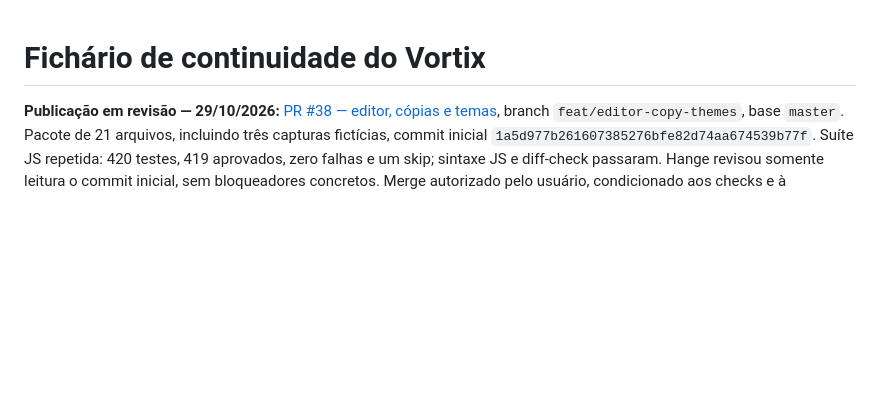
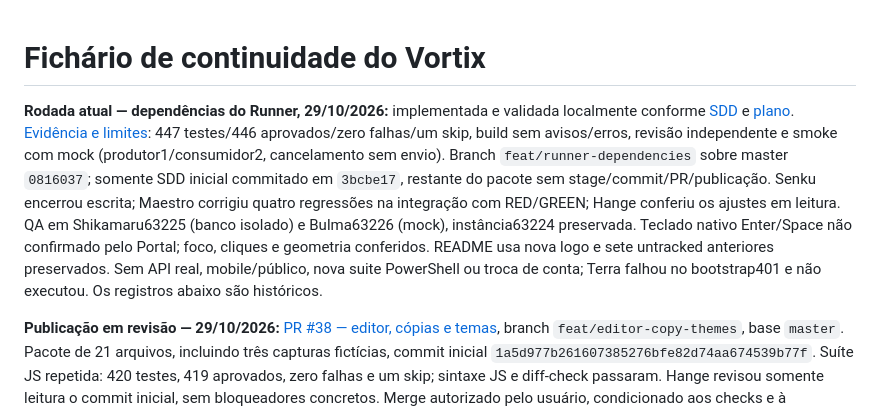
Before and after one commit to JeffyMesquita/Vortix, a Markdown page: docs/continuity.md, the part around the change. Rendered like a GitHub page; blank space fills up the shorter version.

```diff
--- a/docs/continuity.md
+++ b/docs/continuity.md
@@ -1,4 +1,6 @@
 # Fichário de continuidade do Vortix
+
+**Rodada atual — dependências do Runner, 29/10/2026:** implementada e validada localmente conforme [SDD](superpowers/specs/2026-10-29-runner-dependencies-design.md) e [plano](superpowers/plans/2026-10-29-runner-dependencies.md). [Evidência e limites](superpowers/validation/2026-10-29-runner-dependencies.md): 447 testes/446 aprovados/zero falhas/um skip, build sem avisos/erros, revisão independente e smoke com mock (produtor1/consumidor2, cancelamento sem envio). Branch `feat/runner-dependencies` sobre master `0816037`; somente SDD inicial commitado em `3bcbe17`, restante do pacote sem stage/commit/PR/publicação. Senku encerrou escrita; Maestro corrigiu quatro regressões na integração com RED/GREEN; Hange conferiu os ajustes em leitura. QA em Shikamaru63225 (banco isolado) e Bulma63226 (mock), instância63224 preservada. Teclado nativo Enter/Space não confirmado pelo Portal; foco, cliques e geometria conferidos. README usa nova logo e sete untracked anteriores preservados. Sem API real, mobile/público, nova suite PowerShell ou troca de conta; Terra falhou no bootstrap401 e não executou. Os registros abaixo são históricos.
 
 **Publicação em revisão — 29/10/2026:** [PR #38 — editor, cópias e temas](https://github.com/JeffyMesquita/Vortix/pull/38), branch `feat/editor-copy-themes`, base `master`. Pacote de 21 arquivos, incluindo três capturas fictícias, commit inicial `1a5d977b261607385276bfe82d74aa674539b77f`. Suíte JS repetida: 420 testes, 419 aprovados, zero falhas e um skip; sintaxe JS e diff-check passaram. Hange revisou somente leitura o commit inicial, sem bloqueadores concretos. Merge autorizado pelo usuário, condicionado aos checks e à conferência do SHA final. Estado vivo e resultado do merge/CI ficam no PR; o registro de preparação abaixo é histórico.
 
```
Also changed, not shown: README.md (+16 -2 lines), ROADMAP.md (+11 -0 lines), docs/images/runner-dependencies-plan.png (added), 10 other files.
